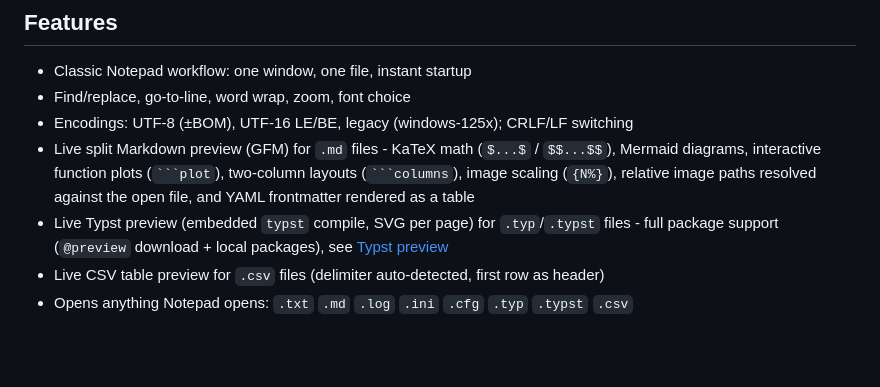
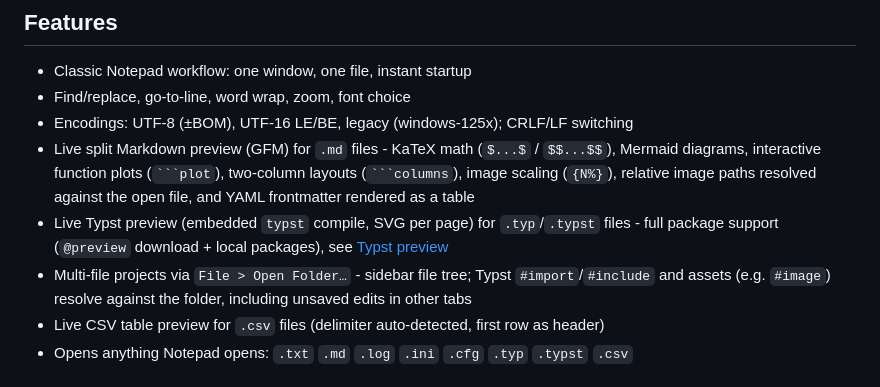
Before and after one commit to RubenVanDerVeen/klad, a Markdown page: README.md, the part around the change. Rendered like a GitHub page; blank space fills up the shorter version.

Commit message:
docs: catalog workspace folder mode

````diff
--- a/README.md
+++ b/README.md
@@ -9,6 +9,7 @@ Simple cross-platform Notepad replacement (Windows + Linux) with live Markdown p
 - Encodings: UTF-8 (±BOM), UTF-16 LE/BE, legacy (windows-125x); CRLF/LF switching
 - Live split Markdown preview (GFM) for `.md` files - KaTeX math (`$...$` / `$$...$$`), Mermaid diagrams, interactive function plots (` ```plot `), two-column layouts (` ```columns `), image scaling (`{N%}`), relative image paths resolved against the open file, and YAML frontmatter rendered as a table
 - Live Typst preview (embedded `typst` compile, SVG per page) for `.typ`/`.typst` files - full package support (`@preview` download + local packages), see [Typst preview](#typst-preview)
+- Multi-file projects via `File > Open Folder…` - sidebar file tree; Typst `#import`/`#include` and assets (e.g. `#image`) resolve against the folder, including unsaved edits in other tabs
 - Live CSV table preview for `.csv` files (delimiter auto-detected, first row as header)
 - Opens anything Notepad opens: `.txt` `.md` `.log` `.ini` `.cfg` `.typ` `.typst` `.csv`
 
````
Also changed, not shown: AGENTS.md (+1 -0 lines), CHANGELOG.md (+6 -0 lines).
